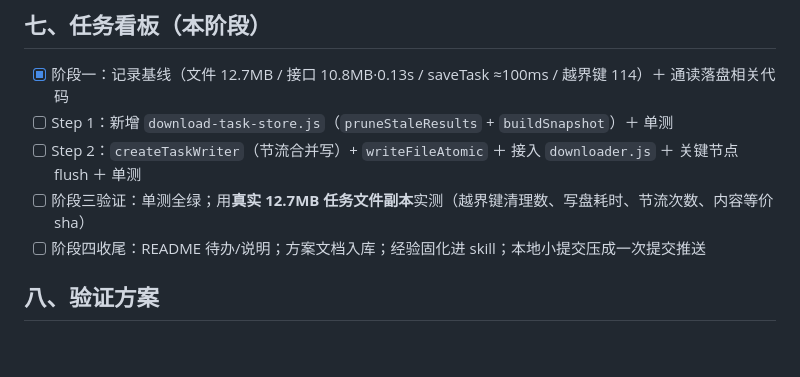
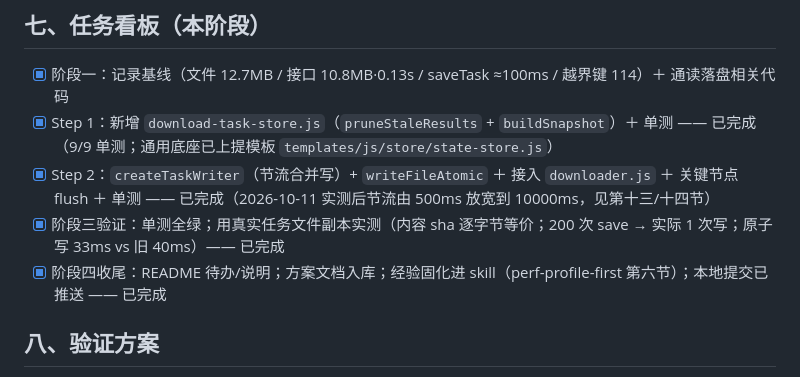
Before and after one commit to EIGHTfs/gamebanana-mods-downloader, a Markdown page: docs/20261011-下载任务存储瘦身.MD, the part around the change. Drawn GitHub-style; blank space fills up the shorter version.

Commit message:
docs(plan): 回填清单完成态（Step 1-2 与阶段三/四已完成的实测结果）
- 第七节勾选 Step 1/2 与阶段三/四，并写上实测数字：9/9 单测、内容 sha 逐字节等价、200 次 save→1 次写、
  原子写 33ms vs 旧 40ms、节流实测后 500ms→10000ms、通用底座已上提模板 state-store
- 目的：计划文档与实际状态一致，避免后续 AI 按过时清单重复劳动

```diff
--- a/docs/20261011-下载任务存储瘦身.MD
+++ b/docs/20261011-下载任务存储瘦身.MD
@@ -95,10 +95,10 @@
 ## 七、任务看板（本阶段）
 
 - [x] 阶段一：记录基线（文件 12.7MB / 接口 10.8MB·0.13s / saveTask ≈100ms / 越界键 114）＋ 通读落盘相关代码
-- [ ] Step 1：新增 `download-task-store.js`（`pruneStaleResults` + `buildSnapshot`）＋ 单测
-- [ ] Step 2：`createTaskWriter`（节流合并写）+ `writeFileAtomic` ＋ 接入 `downloader.js` ＋ 关键节点 flush ＋ 单测
-- [ ] 阶段三验证：单测全绿；用**真实 12.7MB 任务文件副本**实测（越界键清理数、写盘耗时、节流次数、内容等价 sha）
-- [ ] 阶段四收尾：README 待办/说明；方案文档入库；经验固化进 skill；本地小提交压成一次提交推送
+- [x] Step 1：新增 `download-task-store.js`（`pruneStaleResults` + `buildSnapshot`）＋ 单测 —— 已完成（9/9 单测；通用底座已上提模板 `templates/js/store/state-store.js`）
+- [x] Step 2：`createTaskWriter`（节流合并写）+ `writeFileAtomic` ＋ 接入 `downloader.js` ＋ 关键节点 flush ＋ 单测 —— 已完成（2026-10-11 实测后节流由 500ms 放宽到 10000ms，见第十三/十四节）
+- [x] 阶段三验证：单测全绿；用真实任务文件副本实测（内容 sha 逐字节等价；200 次 save → 实际 1 次写；原子写 33ms vs 旧 40ms）—— 已完成
+- [x] 阶段四收尾：README 待办/说明；方案文档入库；经验固化进 skill（perf-profile-first 第六节）；本地提交已推送 —— 已完成
 
 ## 八、验证方案
 
```
